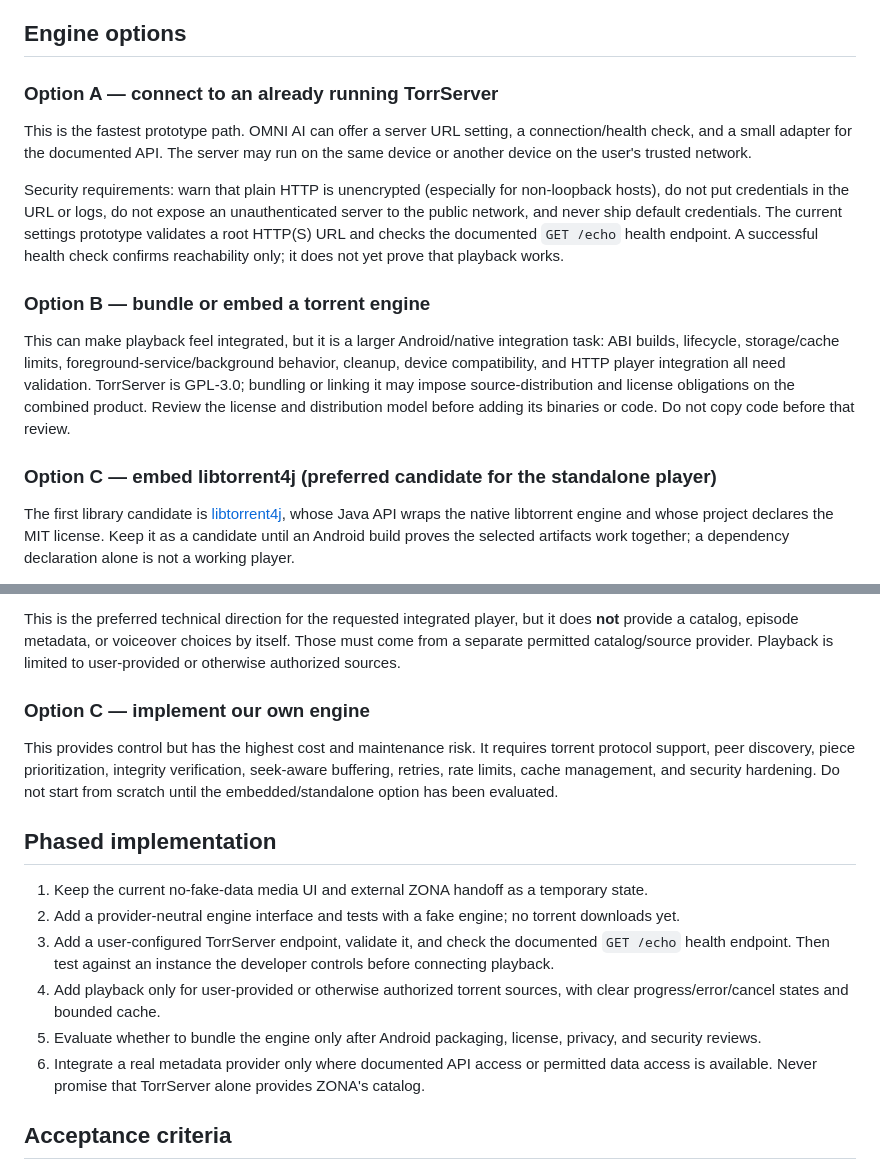
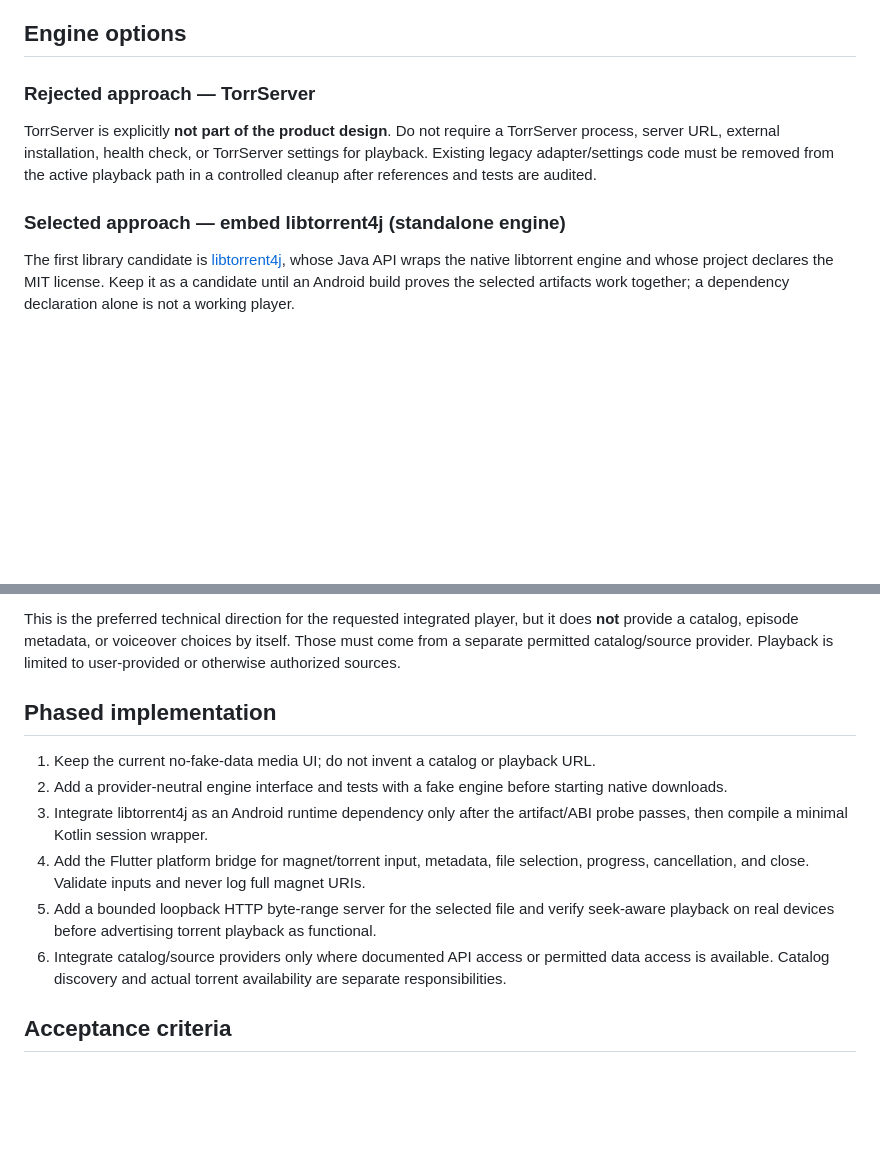
Before and after one commit to vanes961/omni_ai, a Markdown page: docs/media_streaming_architecture.md, 2 parts joined by grey strips. GitHub-like rendering; blank space fills up the shorter version.

Commit message:
docs: make standalone libtorrent engine the only playback path

```diff
--- a/docs/media_streaming_architecture.md
+++ b/docs/media_streaming_architecture.md
@@ -14,17 +14,11 @@ Separate the system into interfaces so the UI does not depend on a specific prov
 
 ## Engine options
 
-### Option A — connect to an already running TorrServer
+### Rejected approach — TorrServer
 
-This is the fastest prototype path. OMNI AI can offer a server URL setting, a connection/health check, and a small adapter for the documented API. The server may run on the same device or another device on the user's trusted network.
+TorrServer is explicitly **not part of the product design**. Do not require a TorrServer process, server URL, external installation, health check, or TorrServer settings for playback. Existing legacy adapter/settings code must be removed from the active playback path in a controlled cleanup after references and tests are audited.
 
-Security requirements: warn that plain HTTP is unencrypted (especially for non-loopback hosts), do not put credentials in the URL or logs, do not expose an unauthenticated server to the public network, and never ship default credentials. The current settings prototype validates a root HTTP(S) URL and checks the documented `GET /echo` health endpoint. A successful health check confirms reachability only; it does not yet prove that playback works.
-
-### Option B — bundle or embed a torrent engine
-
-This can make playback feel integrated, but it is a larger Android/native integration task: ABI builds, lifecycle, storage/cache limits, foreground-service/background behavior, cleanup, device compatibility, and HTTP player integration all need validation. TorrServer is GPL-3.0; bundling or linking it may impose source-distribution and license obligations on the combined product. Review the license and distribution model before adding its binaries or code. Do not copy code before that review.
-
-### Option C — embed libtorrent4j (preferred candidate for the standalone player)
+### Selected approach — embed libtorrent4j (standalone engine)
 
 The first library candidate is [libtorrent4j](https://github.com/aldenml/libtorrent4j), whose Java API wraps the native libtorrent engine and whose project declares the MIT license. Keep it as a candidate until an Android build proves the selected artifacts work together; a dependency declaration alone is not a working player.
 
@@ -51,18 +45,15 @@ Required implementation slices, in order:
 
 This is the preferred technical direction for the requested integrated player, but it does **not** provide a catalog, episode metadata, or voiceover choices by itself. Those must come from a separate permitted catalog/source provider. Playback is limited to user-provided or otherwise authorized sources.
 
-### Option C — implement our own engine
-
-This provides control but has the highest cost and maintenance risk. It requires torrent protocol support, peer discovery, piece prioritization, integrity verification, seek-aware buffering, retries, rate limits, cache management, and security hardening. Do not start from scratch until the embedded/standalone option has been evaluated.
 
 ## Phased implementation
 
-1. Keep the current no-fake-data media UI and external ZONA handoff as a temporary state.
-2. Add a provider-neutral engine interface and tests with a fake engine; no torrent downloads yet.
-3. Add a user-configured TorrServer endpoint, validate it, and check the documented `GET /echo` health endpoint. Then test against an instance the developer controls before connecting playback.
-4. Add playback only for user-provided or otherwise authorized torrent sources, with clear progress/error/cancel states and bounded cache.
-5. Evaluate whether to bundle the engine only after Android packaging, license, privacy, and security reviews.
-6. Integrate a real metadata provider only where documented API access or permitted data access is available. Never promise that TorrServer alone provides ZONA's catalog.
+1. Keep the current no-fake-data media UI; do not invent a catalog or playback URL.
+2. Add a provider-neutral engine interface and tests with a fake engine before starting native downloads.
+3. Integrate libtorrent4j as an Android runtime dependency only after the artifact/ABI probe passes, then compile a minimal Kotlin session wrapper.
+4. Add the Flutter platform bridge for magnet/torrent input, metadata, file selection, progress, cancellation, and close. Validate inputs and never log full magnet URIs.
+5. Add a bounded loopback HTTP byte-range server for the selected file and verify seek-aware playback on real devices before advertising torrent playback as functional.
+6. Integrate catalog/source providers only where documented API access or permitted data access is available. Catalog discovery and actual torrent availability are separate responsibilities.
 
 ## Acceptance criteria
 
```
